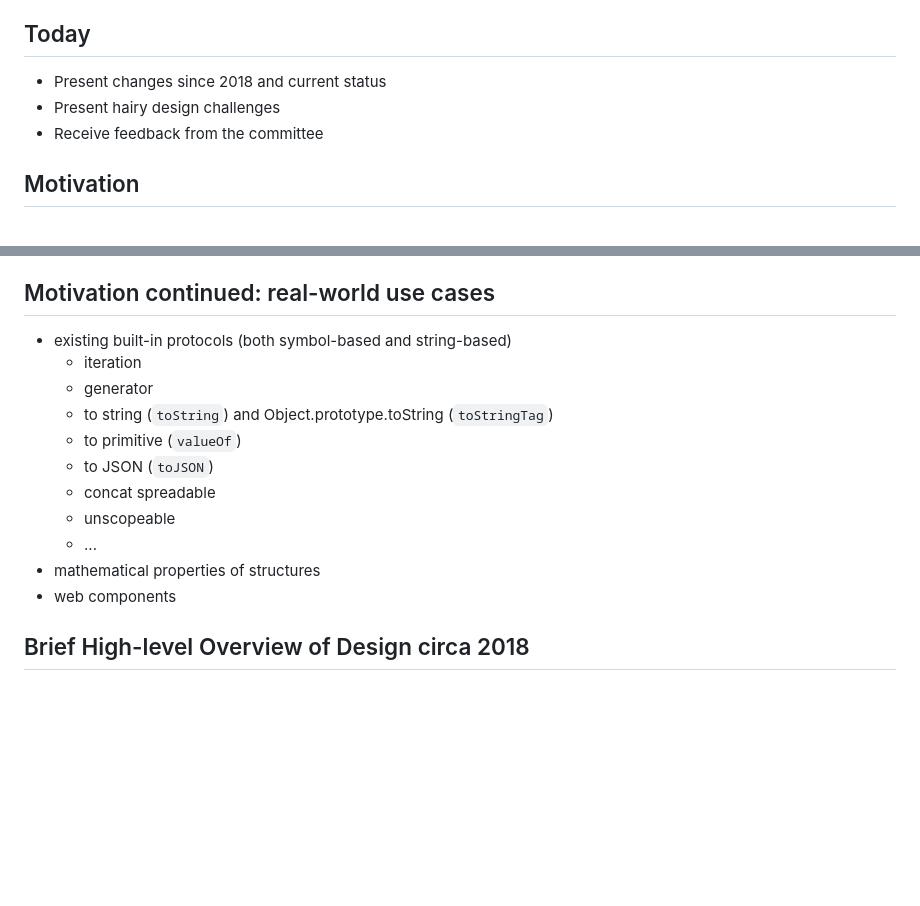
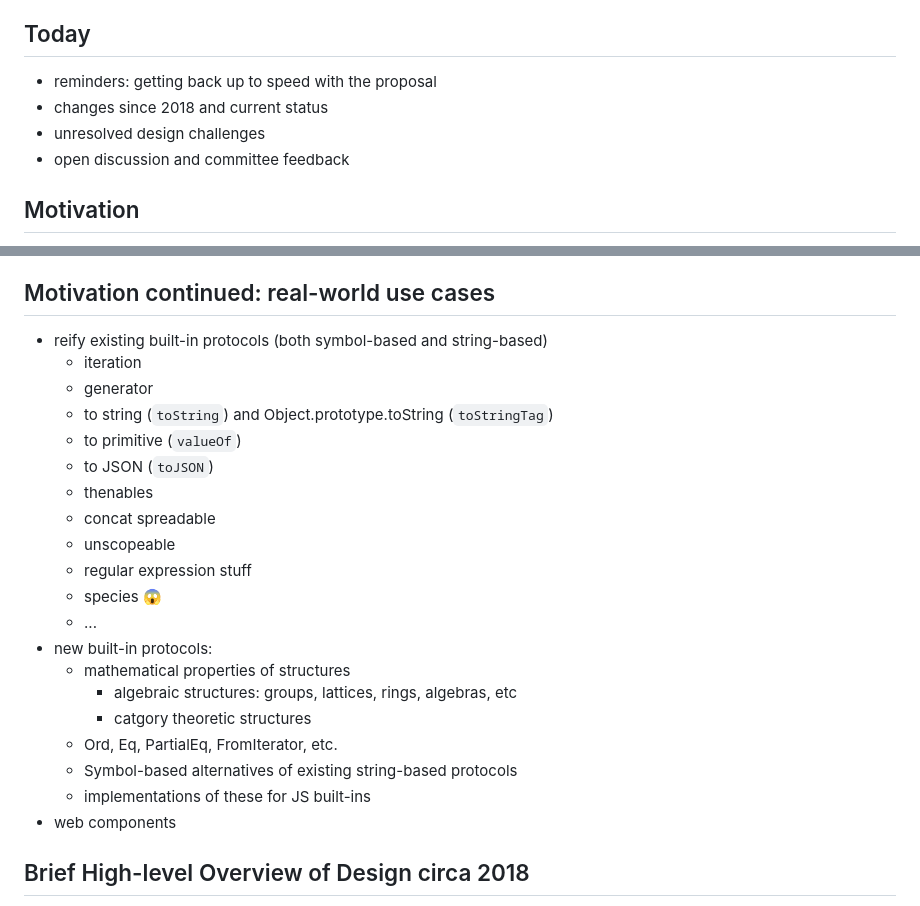
Before and after one commit to tc39/proposal-first-class-protocols, a Markdown page: slides.md, 2 parts joined by grey strips. Rendered like a GitHub page; blank space fills up the shorter version.

Commit message:
more tweaks

```diff
--- a/slides.md
+++ b/slides.md
@@ -11,9 +11,10 @@
 
 ## Today
 
-- Present changes since 2018 and current status
-- Present hairy design challenges
-- Receive feedback from the committee
+- reminders: getting back up to speed with the proposal
+- changes since 2018 and current status
+- unresolved design challenges
+- open discussion and committee feedback
 
 ## Motivation
 
@@ -27,16 +28,25 @@
 
 ## Motivation continued: real-world use cases
 
-- existing built-in protocols (both symbol-based and string-based)
+- reify existing built-in protocols (both symbol-based and string-based)
   - iteration
   - generator
   - to string (`toString`) and Object.prototype.toString (`toStringTag`)
   - to primitive (`valueOf`)
   - to JSON (`toJSON`)
+  - thenables
   - concat spreadable
   - unscopeable
+  - regular expression stuff
+  - species 😱
   - ...
-- mathematical properties of structures
+- new built-in protocols:
+  - mathematical properties of structures
+    - algebraic structures: groups, lattices, rings, algebras, etc
+    - catgory theoretic structures
+  - Ord, Eq, PartialEq, FromIterator, etc.
+  - Symbol-based alternatives of existing string-based protocols
+  - implementations of these for JS built-ins
 - web components
 
 ## Brief High-level Overview of Design circa 2018
```
